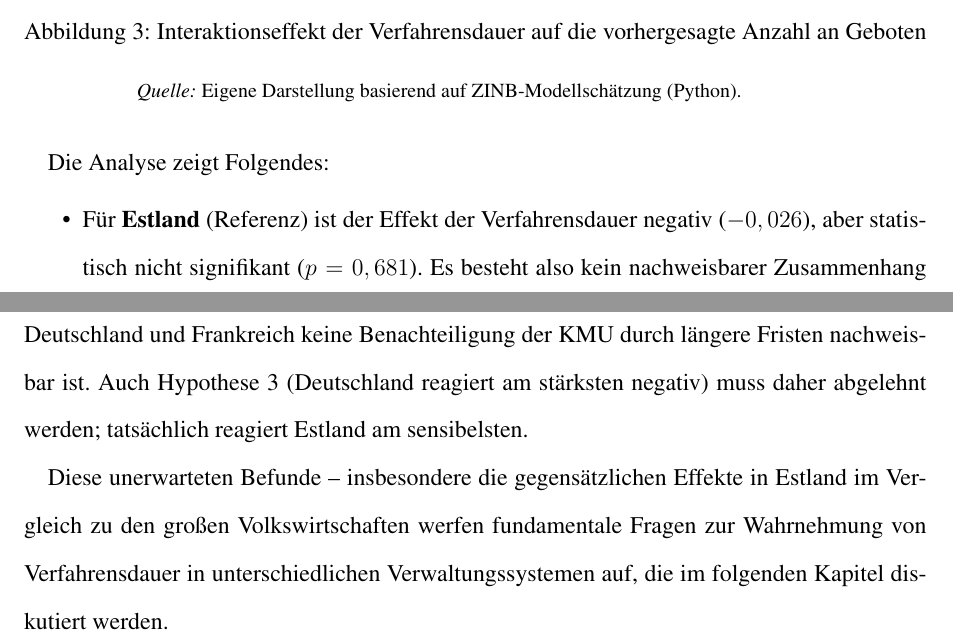
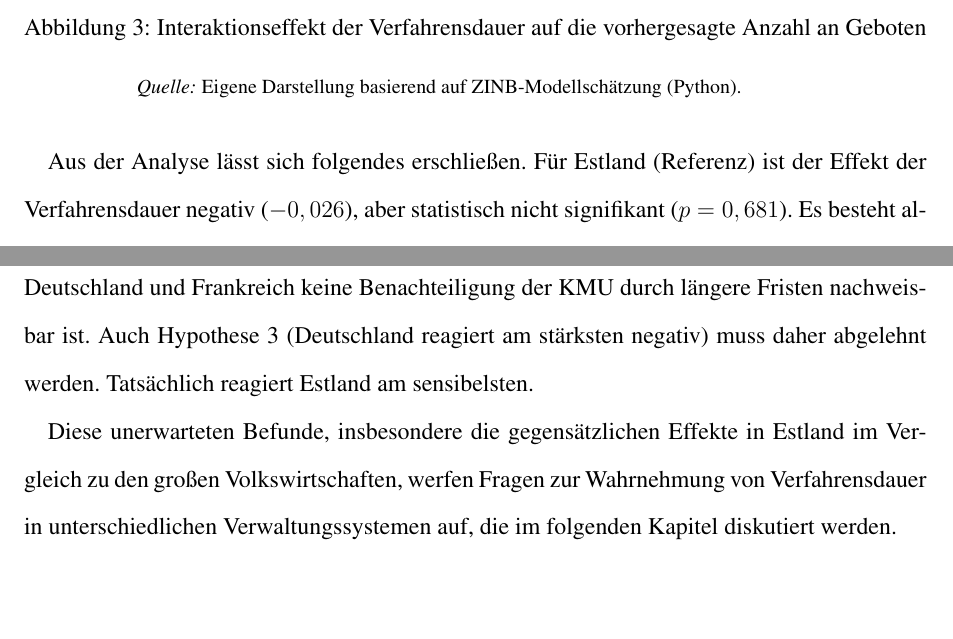
Before and after one commit to SofiaSch/Bachelorarbeit, a LaTeX document (src/main.tex, which reads src/sections/06_ergebnisse.tex): two parts of pages 29 and 31 of 46, joined at a grey line, cut so that both start at the same text, the shorter picture padded with empty space. Compiled offline with pdfLaTeX.

Commit message:
Finale Korrekturen

```diff
--- a/src/sections/06_ergebnisse.tex
+++ b/src/sections/06_ergebnisse.tex
@@ -109,8 +109,6 @@ Im Gegensatz dazu zeigen Deutschland und Frankreich eine sichtbare positive Stei
     \parbox{0.75\textwidth}{\footnotesize{\textit{Quelle:} Eigene Darstellung basierend auf ZINB-Modellschätzung (Python).}}
 \end{figure}
 
-Die Analyse zeigt Folgendes:
-\begin{itemize}
-    \item Für \textbf{Estland} (Referenz) ist der Effekt der Verfahrensdauer negativ ($-0,026$), aber statistisch nicht signifikant ($p=0,681$).
-    Es besteht also kein nachweisbarer Zusammenhang zwischen Dauer und Anzahl der Gebote.
-    \item Für \textbf{Frankreich} zeigt sich ein signifikant positiver Interaktionseffekt ($0,148^{*}$).
+Aus der Analyse lässt sich folgendes erschließen.
+Für Estland (Referenz) ist der Effekt der Verfahrensdauer negativ ($-0,026$), aber statistisch nicht signifikant ($p=0,681$).
+Es besteht also kein nachweisbarer Zusammenhang zwischen Dauer und Anzahl der Gebote.
@@ -180,4 +179,5 @@ Die Ergebnisse stützen Hypothese 2 differenziert nach Ländern:
 Zusammenfassend bestätigt sich H2 nur für das hocheffiziente System Estlands, während in Deutschland und Frankreich keine Benachteiligung der KMU durch längere Fristen nachweisbar ist.
-Auch Hypothese 3 (Deutschland reagiert am stärksten negativ) muss daher abgelehnt werden; tatsächlich reagiert Estland am sensibelsten.
+Auch Hypothese 3 (Deutschland reagiert am stärksten negativ) muss daher abgelehnt werden.
+Tatsächlich reagiert Estland am sensibelsten.
 
-Diese unerwarteten Befunde – insbesondere die gegensätzlichen Effekte in Estland im Vergleich zu den großen Volkswirtschaften werfen fundamentale Fragen zur Wahrnehmung von Verfahrensdauer in unterschiedlichen Verwaltungssystemen auf, die im folgenden Kapitel diskutiert werden.
+Diese unerwarteten Befunde, insbesondere die gegensätzlichen Effekte in Estland im Vergleich zu den großen Volkswirtschaften, werfen Fragen zur Wahrnehmung von Verfahrensdauer in unterschiedlichen Verwaltungssystemen auf, die im folgenden Kapitel diskutiert werden.
```
Also changed, not shown: src/sections/06_ergebnisse.tex (25 more changed lines).
